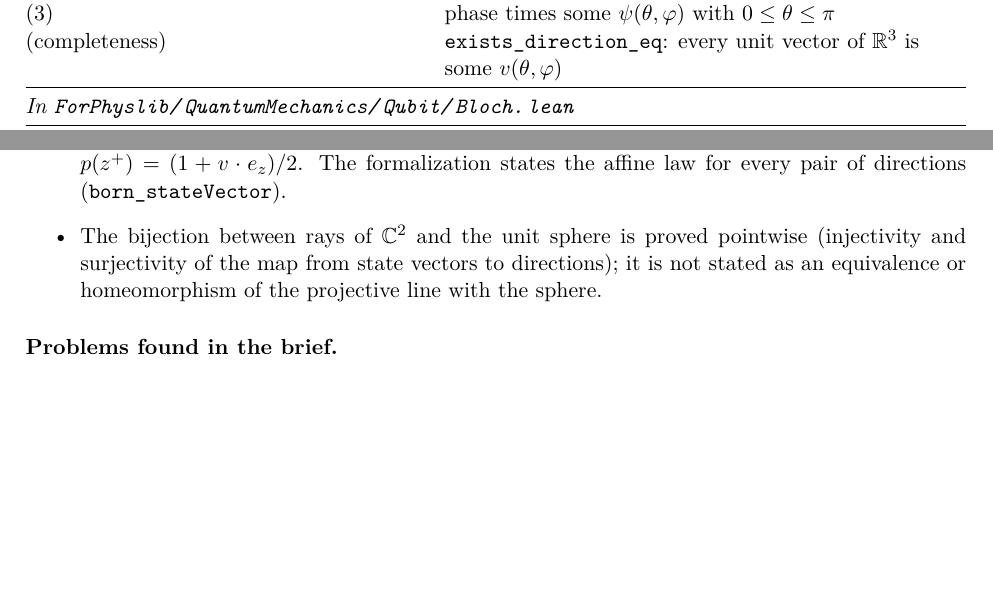
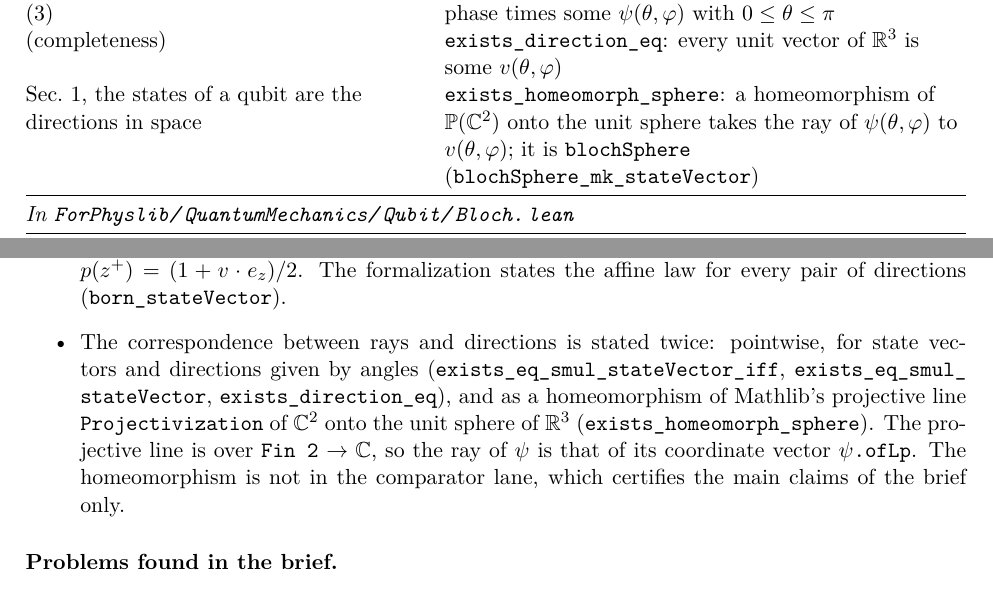
Before and after one commit to rwst/AoP-lean, a LaTeX document (briefs/SuperpositionAndLinearity/formalization-log.tex): two parts of pages 2 and 3 of 3, joined at a grey line, cut so that both start at the same text, the shorter picture padded with empty space. Compiled offline with pdfLaTeX.

Commit message:
SuperpositionAndLinearity: the projective line as the Bloch sphere
State that Mathlib's projective line of C^2 is homeomorphic to the unit
sphere of R^3, by the existing blochSphere, which takes the ray of the
state vector psi(theta, phi) to the direction v(theta, phi). Remove the
open problem, update the log, and regenerate the comparator challenge
for the new imports (same certified theorems).

Co-Authored-By: Claude Opus 5.5 <noreply@anthropic.com>

```diff
--- a/briefs/SuperpositionAndLinearity/formalization-log.tex
+++ b/briefs/SuperpositionAndLinearity/formalization-log.tex
@@ -101,6 +107,10 @@ abstract: every qubit state is of the form (3) & \lean{exists_eq_smul_stateVecto
   vector is a phase times some $\psi(\theta,\varphi)$ with $0 \le \theta \le \pi$ \\
 (completeness) & \lean{exists_direction_eq}: every unit vector of $\mathbb{R}^3$ is some
   $v(\theta,\varphi)$ \\
+Sec.~1, the states of a qubit are the directions in space & \lean{exists_homeomorph_sphere}:
+  a homeomorphism of $\mathbb{P}(\mathbb{C}^2)$ onto the unit sphere takes the ray of
+  $\psi(\theta,\varphi)$ to $v(\theta,\varphi)$; it is \lean{blochSphere}
+  (\lean{blochSphere_mk_stateVector}) \\
 \midrule
 \multicolumn{2}{@{}l}{\emph{In \lean{ForPhyslib/QuantumMechanics/Qubit/Bloch.lean}}} \\
 \midrule
@@ -127,9 +137,14 @@ orthogonality & \lean{inner_eq_zero_iff}: unit vectors are orthogonal iff their
   direction''. It is proportional to the length $\overline{Az^-} = 1 + \cos\theta$ in Fig.~2,
   that is, affine in the component: $p(z^+) = (1 + v\cdot e_z)/2$. The formalization states the
   affine law for every pair of directions (\lean{born_stateVector}).
-\item The bijection between rays of $\mathbb{C}^2$ and the unit sphere is proved pointwise
-  (injectivity and surjectivity of the map from state vectors to directions); it is not stated as
-  an equivalence or homeomorphism of the projective line with the sphere.
+\item The correspondence between rays and directions is stated twice: pointwise, for state
+  vectors and directions given by angles (\lean{exists_eq_smul_stateVector_iff},
+  \lean{exists_eq_smul_stateVector}, \lean{exists_direction_eq}), and as a homeomorphism of
+  Mathlib's projective line \lean{Projectivization} of $\mathbb{C}^2$ onto the unit sphere of
+  $\mathbb{R}^3$ (\lean{exists_homeomorph_sphere}). The projective line is over
+  \texttt{Fin 2} $\to \mathbb{C}$, so the ray of $\psi$ is that of its coordinate vector
+  $\psi$\texttt{.ofLp}. The homeomorphism is not in the comparator lane, which certifies the
+  main claims of the brief only.
 \end{itemize}
 
 \paragraph{Problems found in the brief.}
```
Also changed, not shown: briefs/SuperpositionAndLinearity/open-problems.tex (+0 -9 lines), briefs/SuperpositionAndLinearity/formalization-log.pdf, briefs/SuperpositionAndLinearity/open-problems.pdf, briefs/SuperpositionAndLinearity/formalization-log.tex (8 more changed lines), 2 other files.
